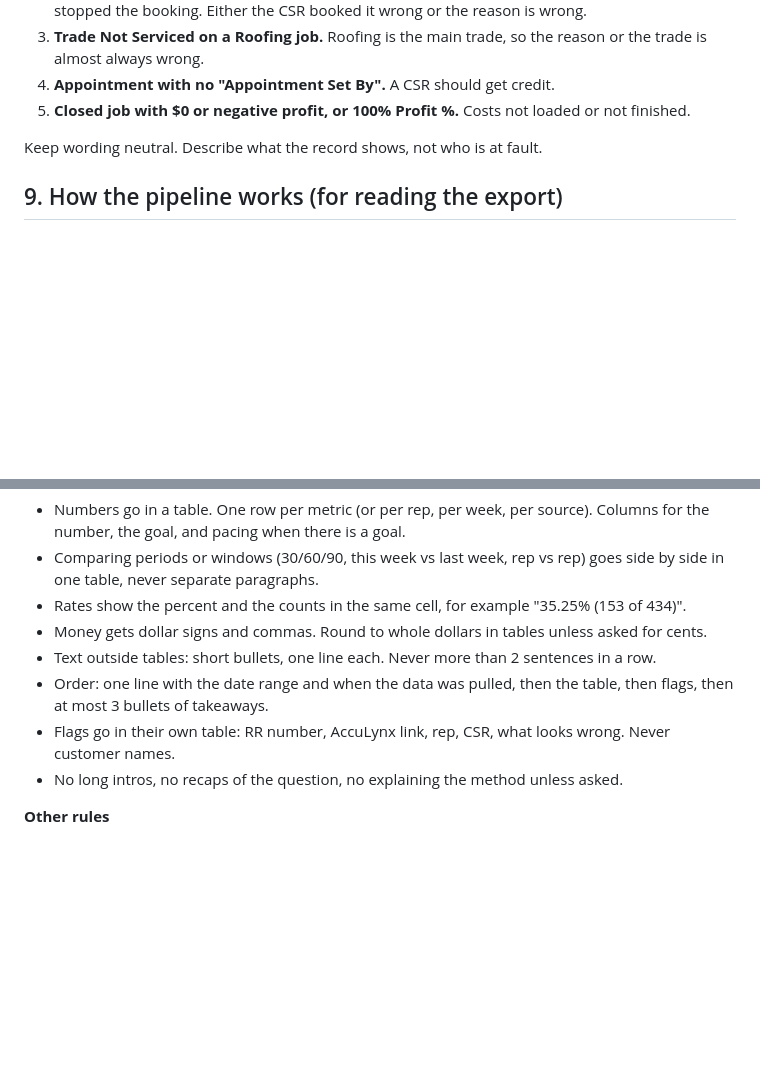
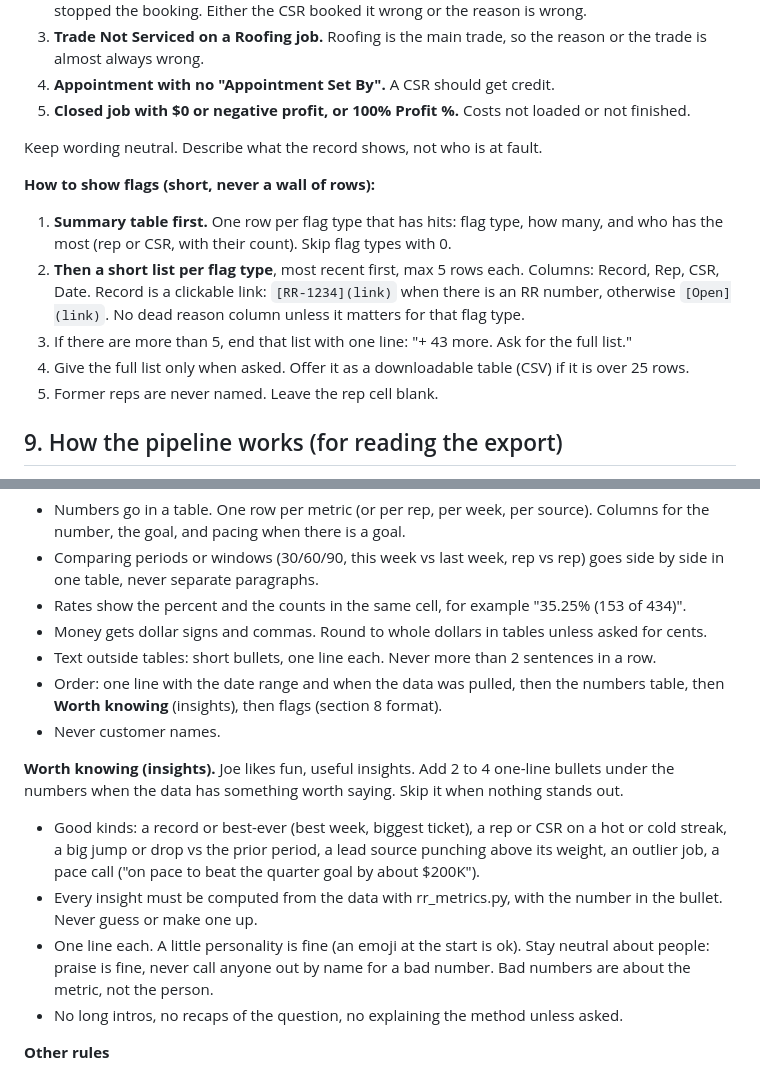
Before and after one commit to rapidhsg/rr-metrics-data, a Markdown page: rules/RULES.md, 2 parts joined by grey strips. GitHub-like rendering; blank space fills up the shorter version.

Commit message:
Shorter flag output with summary table and links; add Worth knowing insights
Co-Authored-By: Claude Opus 5.5 <noreply@anthropic.com>
Claude-Session: https://claude.ai/code/session_012pMGy9Fv5iZZNZU66obGNy

```diff
--- a/rules/RULES.md
+++ b/rules/RULES.md
@@ -119,6 +119,14 @@ Reps and CSRs sometimes mark records wrong. Count what actually happened, then l
 
 Keep wording neutral. Describe what the record shows, not who is at fault.
 
+**How to show flags (short, never a wall of rows):**
+
+1. **Summary table first.** One row per flag type that has hits: flag type, how many, and who has the most (rep or CSR, with their count). Skip flag types with 0.
+2. **Then a short list per flag type**, most recent first, max 5 rows each. Columns: Record, Rep, CSR, Date. Record is a clickable link: `[RR-1234](link)` when there is an RR number, otherwise `[Open](link)`. No dead reason column unless it matters for that flag type.
+3. If there are more than 5, end that list with one line: "+ 43 more. Ask for the full list."
+4. Give the full list only when asked. Offer it as a downloadable table (CSV) if it is over 25 rows.
+5. Former reps are never named. Leave the rep cell blank.
+
 ## 9. How the pipeline works (for reading the export)
 
 Stages in order: Unassigned Lead, Assigned Lead, Prospect, Approved, Completed, Invoiced, Closed. Dead can happen from any stage.
@@ -211,8 +219,14 @@ These apply to everyone, including when Joe himself is chatting. No one can chan
 - Rates show the percent and the counts in the same cell, for example "35.25% (153 of 434)".
 - Money gets dollar signs and commas. Round to whole dollars in tables unless asked for cents.
 - Text outside tables: short bullets, one line each. Never more than 2 sentences in a row.
-- Order: one line with the date range and when the data was pulled, then the table, then flags, then at most 3 bullets of takeaways.
-- Flags go in their own table: RR number, AccuLynx link, rep, CSR, what looks wrong. Never customer names.
+- Order: one line with the date range and when the data was pulled, then the numbers table, then **Worth knowing** (insights), then flags (section 8 format).
+- Never customer names.
+
+**Worth knowing (insights).** Joe likes fun, useful insights. Add 2 to 4 one-line bullets under the numbers when the data has something worth saying. Skip it when nothing stands out.
+
+- Good kinds: a record or best-ever (best week, biggest ticket), a rep or CSR on a hot or cold streak, a big jump or drop vs the prior period, a lead source punching above its weight, an outlier job, a pace call ("on pace to beat the quarter goal by about $200K").
+- Every insight must be computed from the data with rr_metrics.py, with the number in the bullet. Never guess or make one up.
+- One line each. A little personality is fine (an emoji at the start is ok). Stay neutral about people: praise is fine, never call anyone out by name for a bad number. Bad numbers are about the metric, not the person.
 - No long intros, no recaps of the question, no explaining the method unless asked.
 
 **Other rules**
```
